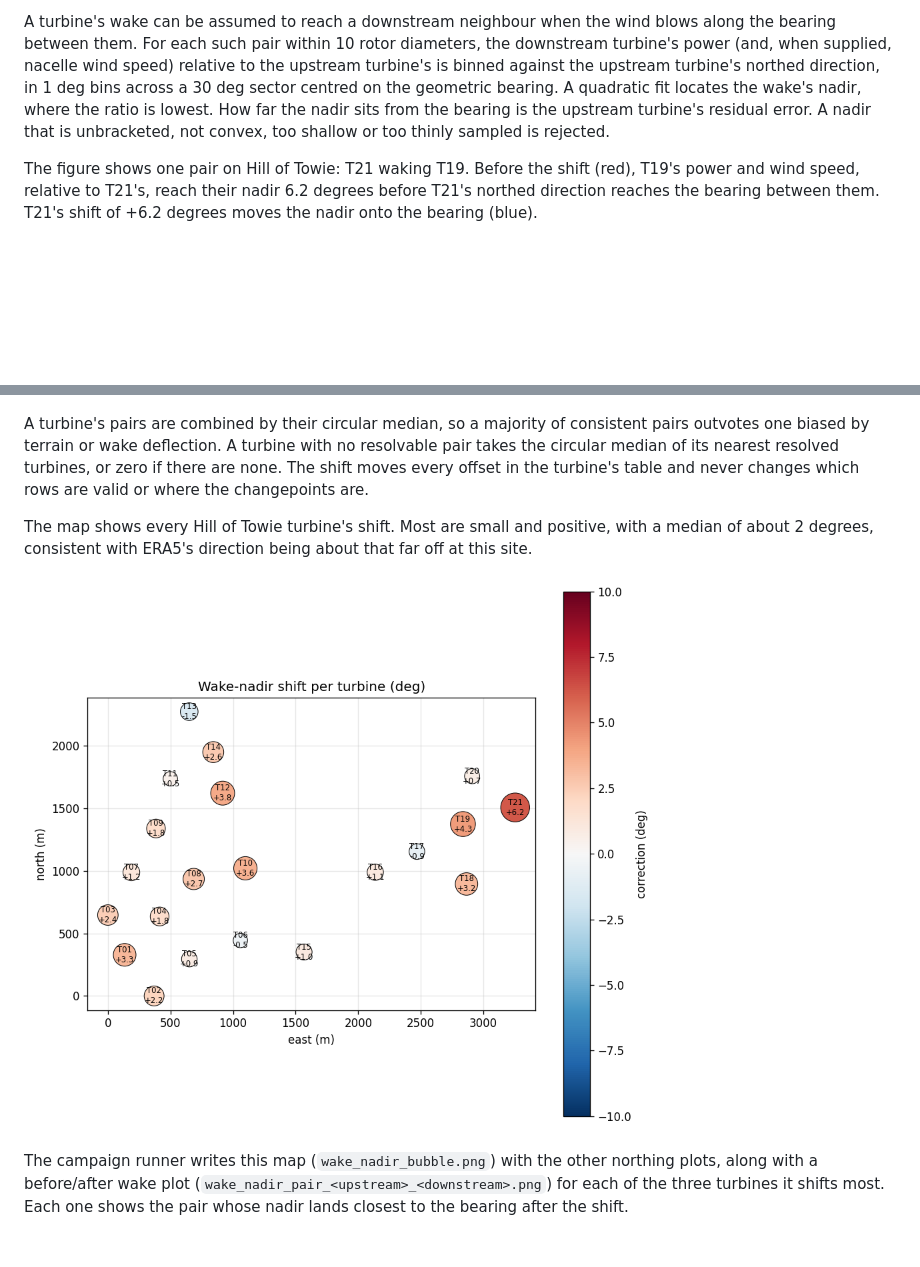
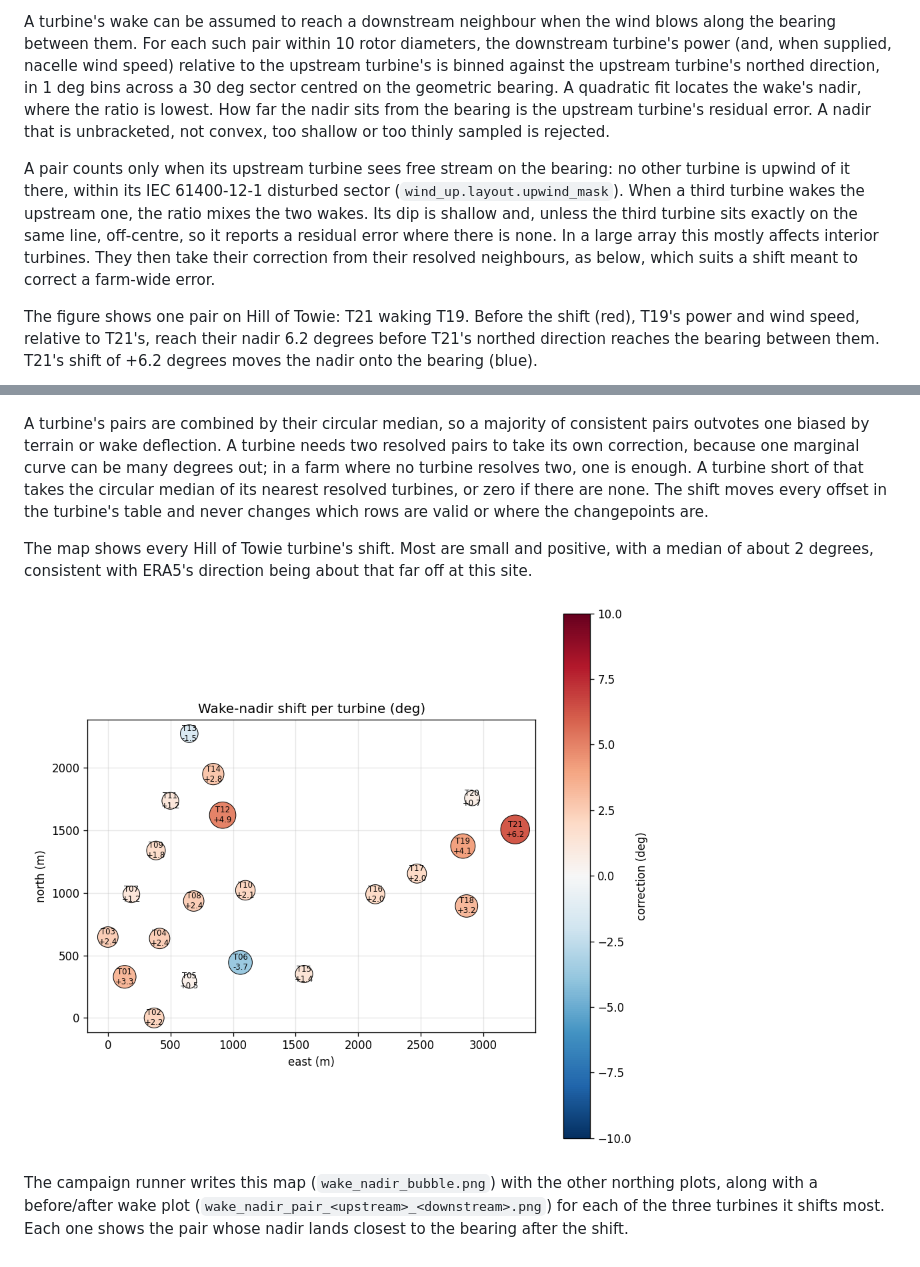
Before and after one commit to resgroup/wind-up, a Markdown page: docs/northing.md, 2 parts joined by grey strips. Rendered like a GitHub page; pictures changed too: docs/images/northing/wake_nadir_bubble.png; blank space fills up the shorter version.

```diff
--- a/docs/northing.md
+++ b/docs/northing.md
@@ -118,6 +118,14 @@ bearing. A quadratic fit locates the wake's nadir, where the ratio is lowest. Ho
 turbine's residual error. A nadir that is unbracketed, not convex, too shallow or too thinly sampled
 is rejected.
 
+A pair counts only when its upstream turbine sees free stream on the bearing: no other turbine is
+upwind of it there, within its IEC 61400-12-1 disturbed sector (`wind_up.layout.upwind_mask`).
+When a third turbine wakes the upstream one, the ratio mixes the two wakes. Its dip is shallow and,
+unless the third turbine sits exactly on the same line, off-centre, so it reports a residual error
+where there is none. In a large array this mostly affects interior turbines. They then take their
+correction from their resolved neighbours, as below, which suits a shift meant to correct a
+farm-wide error.
+
 The figure shows one pair on Hill of Towie: T21 waking T19. Before the shift (red), T19's power and
 wind speed, relative to T21's, reach their nadir 6.2 degrees before T21's northed direction reaches the bearing
 between them. T21's shift of +6.2 degrees moves the nadir onto the bearing (blue).
@@ -125,8 +133,10 @@ between them. T21's shift of +6.2 degrees moves the nadir onto the bearing (blue
 ![T19's power and wind-speed ratio to T21, binned by T21's direction, before and after the wake-nadir shift](images/northing/wake_nadir_pair_T21_T19.png)
 
 A turbine's pairs are combined by their circular median, so a majority of consistent pairs
-outvotes one biased by terrain or wake deflection. A turbine with no resolvable pair takes the
-circular median of its nearest resolved turbines, or zero if there are none. The shift moves every
+outvotes one biased by terrain or wake deflection. A turbine needs two resolved pairs to take its
+own correction, because one marginal curve can be many degrees out; in a farm where no turbine
+resolves two, one is enough. A turbine short of that takes the circular median of its nearest
+resolved turbines, or zero if there are none. The shift moves every
 offset in the turbine's table and never changes which rows are valid or where the changepoints are.
 
 The map shows every Hill of Towie turbine's shift. Most are small and positive, with a median of
```
Also changed, not shown: docs/images/northing/north_error_before_after.png, docs/images/northing/wake_nadir_pair_T21_T19.png, 6 other files.
